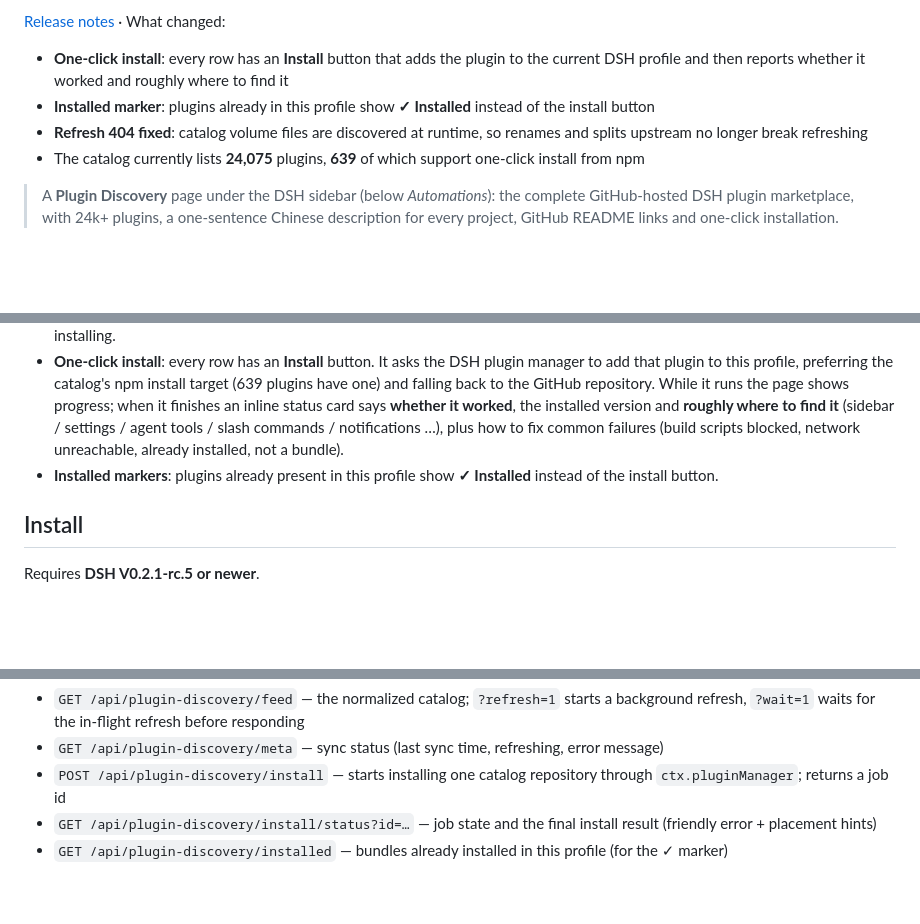
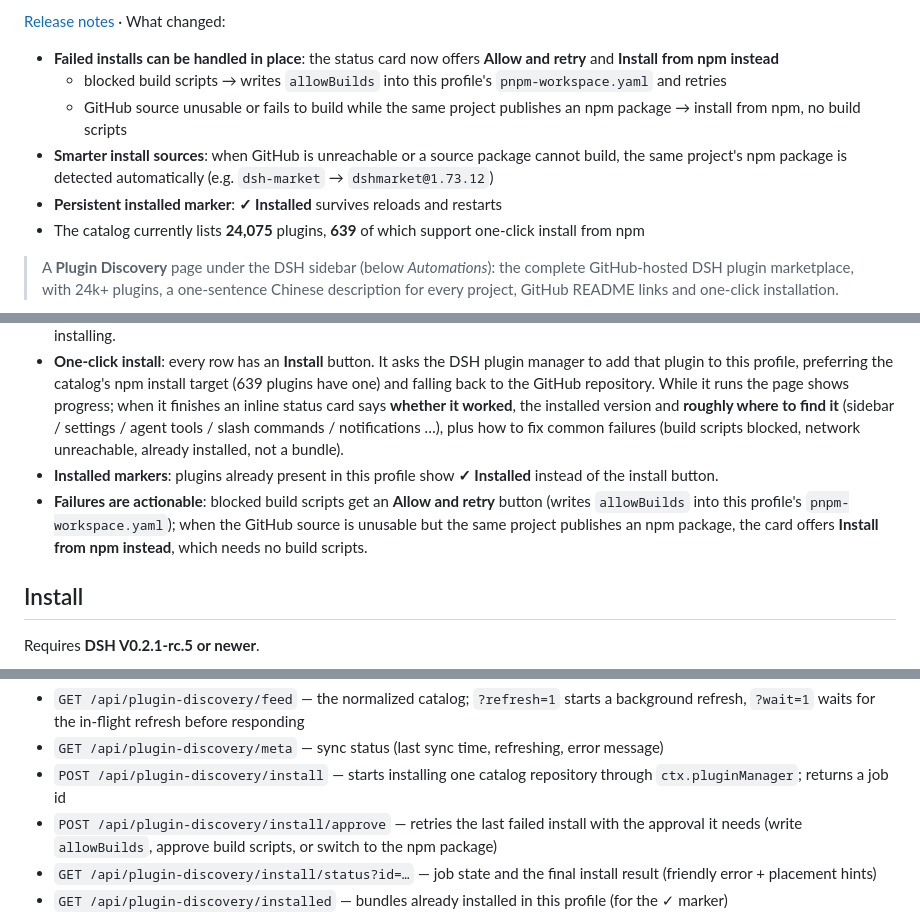
Before and after one commit to HiddenPuppy/dsh-plugin-discovery, a Markdown page: README.en.md, 3 parts joined by grey strips. GitHub-like rendering; blank space fills up the shorter version.

```diff
--- a/README.en.md
+++ b/README.en.md
@@ -8,7 +8,9 @@
 
-- **One-click install**: every row has an **Install** button that adds the plugin to the current DSH profile and then reports whether it worked and roughly where to find it
-- **Installed marker**: plugins already in this profile show **✓ Installed** instead of the install button
-- **Refresh 404 fixed**: catalog volume files are discovered at runtime, so renames and splits upstream no longer break refreshing
+- **Failed installs can be handled in place**: the status card now offers **Allow and retry** and **Install from npm instead**
+  - blocked build scripts → writes `allowBuilds` into this profile's `pnpm-workspace.yaml` and retries
+  - GitHub source unusable or fails to build while the same project publishes an npm package → install from npm, no build scripts
+- **Smarter install sources**: when GitHub is unreachable or a source package cannot build, the same project's npm package is detected automatically (e.g. `dsh-market` → `dshmarket@1.73.12`)
+- **Persistent installed marker**: **✓ Installed** survives reloads and restarts
 - The catalog currently lists **24,075** plugins, **639** of which support one-click install from npm
 
 > A **Plugin Discovery** page under the DSH sidebar (below *Automations*): the complete GitHub-hosted DSH plugin marketplace, with 24k+ plugins, a one-sentence Chinese description for every project, GitHub README links and one-click installation.
@@ -26,6 +32,7 @@
 - **Open the project**: clicking a row (or **Open project ↗**) opens the plugin's GitHub page so you can read its README before installing.
 - **One-click install**: every row has an **Install** button. It asks the DSH plugin manager to add that plugin to this profile, preferring the catalog's npm install target (639 plugins have one) and falling back to the GitHub repository. While it runs the page shows progress; when it finishes an inline status card says **whether it worked**, the installed version and **roughly where to find it** (sidebar / settings / agent tools / slash commands / notifications …), plus how to fix common failures (build scripts blocked, network unreachable, already installed, not a bundle).
 - **Installed markers**: plugins already present in this profile show **✓ Installed** instead of the install button.
+- **Failures are actionable**: blocked build scripts get an **Allow and retry** button (writes `allowBuilds` into this profile's `pnpm-workspace.yaml`); when the GitHub source is unusable but the same project publishes an npm package, the card offers **Install from npm instead**, which needs no build scripts.
 
 ## Install
 
@@ -78,6 +99,7 @@ The Host half registers two routes on DSH's authenticated API channel:
 - `GET /api/plugin-discovery/feed` — the normalized catalog; `?refresh=1` starts a background refresh, `?wait=1` waits for the in-flight refresh before responding
 - `GET /api/plugin-discovery/meta` — sync status (last sync time, refreshing, error message)
 - `POST /api/plugin-discovery/install` — starts installing one catalog repository through `ctx.pluginManager`; returns a job id
+- `POST /api/plugin-discovery/install/approve` — retries the last failed install with the approval it needs (write `allowBuilds`, approve build scripts, or switch to the npm package)
 - `GET /api/plugin-discovery/install/status?id=…` — job state and the final install result (friendly error + placement hints)
 - `GET /api/plugin-discovery/installed` — bundles already installed in this profile (for the ✓ marker)
 
```
Also changed, not shown: other parts of README.en.md (+21 -2 lines), README.md (+28 -5 lines), docs/install.png (added), 4 other files.
